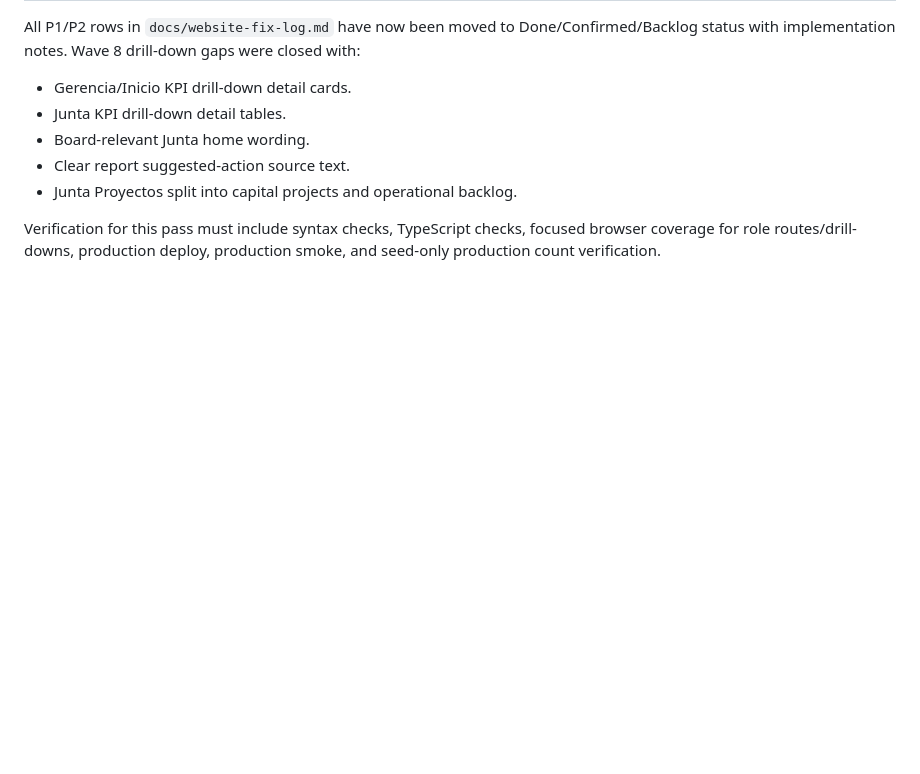
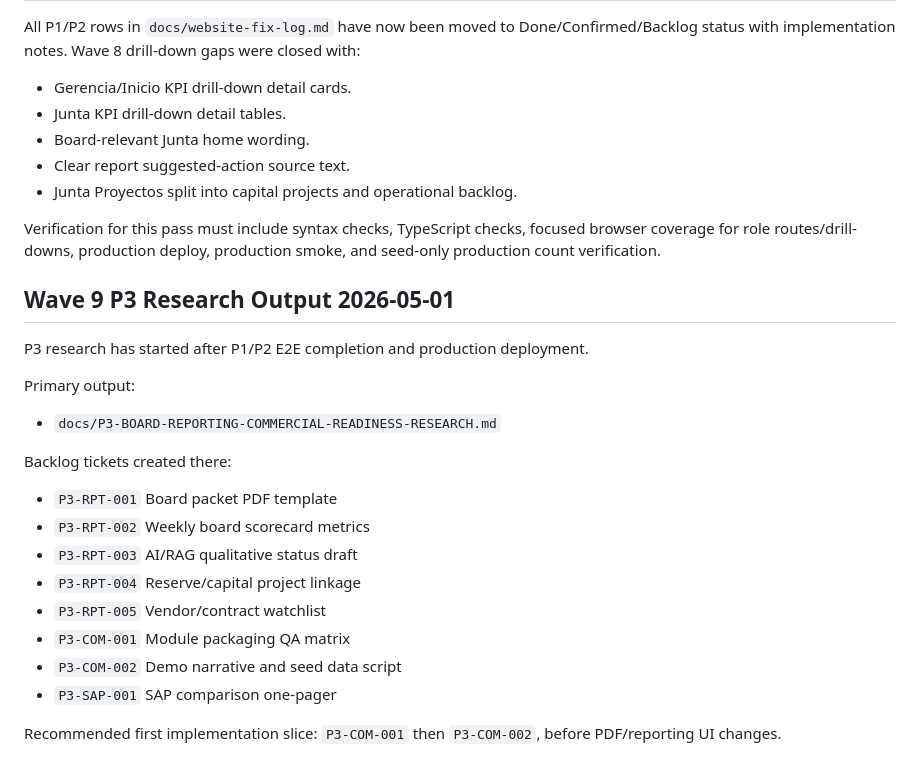
Before and after one commit to jefferygyamerah/villa-valencia-portal, a Markdown page: docs/e2e-fix-orchestration-plan-2026-04-30.md, the part around the change. GitHub-like rendering; blank space fills up the shorter version.

Commit message:
docs(vv): add p3 board reporting research

```diff
--- a/docs/e2e-fix-orchestration-plan-2026-04-30.md
+++ b/docs/e2e-fix-orchestration-plan-2026-04-30.md
@@ -375,3 +375,25 @@ All P1/P2 rows in `docs/website-fix-log.md` have now been moved to Done/Confirme
 - Junta Proyectos split into capital projects and operational backlog.
 
 Verification for this pass must include syntax checks, TypeScript checks, focused browser coverage for role routes/drill-downs, production deploy, production smoke, and seed-only production count verification.
+
+
+## Wave 9 P3 Research Output 2026-05-01
+
+P3 research has started after P1/P2 E2E completion and production deployment.
+
+Primary output:
+
+- `docs/P3-BOARD-REPORTING-COMMERCIAL-READINESS-RESEARCH.md`
+
+Backlog tickets created there:
+
+- `P3-RPT-001` Board packet PDF template
+- `P3-RPT-002` Weekly board scorecard metrics
+- `P3-RPT-003` AI/RAG qualitative status draft
+- `P3-RPT-004` Reserve/capital project linkage
+- `P3-RPT-005` Vendor/contract watchlist
+- `P3-COM-001` Module packaging QA matrix
+- `P3-COM-002` Demo narrative and seed data script
+- `P3-SAP-001` SAP comparison one-pager
+
+Recommended first implementation slice: `P3-COM-001` then `P3-COM-002`, before PDF/reporting UI changes.
```
Also changed, not shown: docs/P3-BOARD-REPORTING-COMMERCIAL-READINESS-RESEARCH.md (added, +243 -0 lines).
